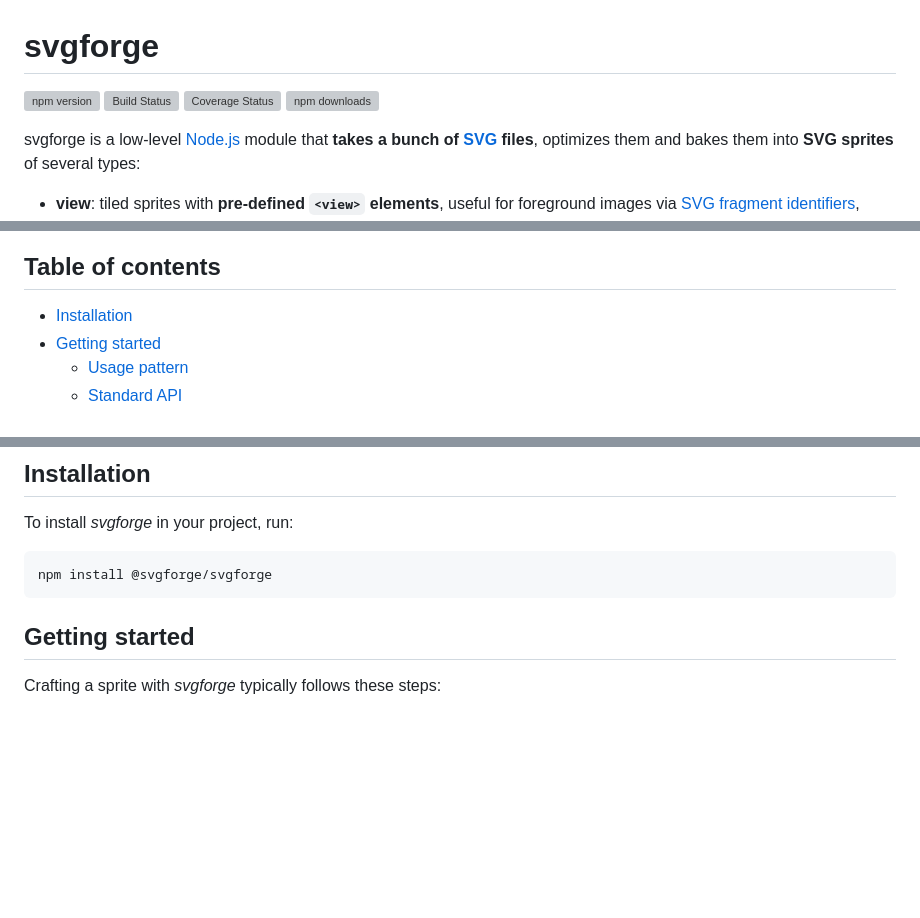
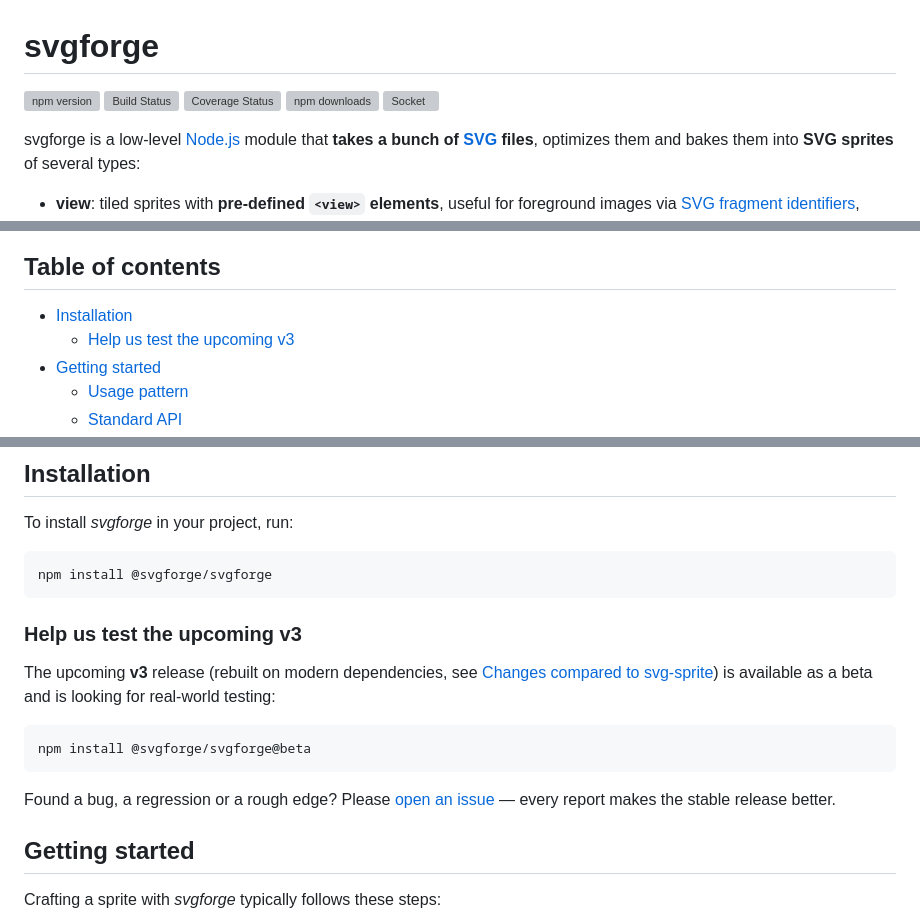
Before and after one commit to svgforge/svgforge, a Markdown page: README.md, 3 parts joined by grey strips. Rendered like a GitHub page; blank space fills up the shorter version; grey boxes are pictures that could not be loaded.

Commit message:
docs: add Socket badge and beta testing call to README

````diff
--- a/README.md
+++ b/README.md
@@ -1,6 +1,6 @@
 # svgforge
 
-[![npm version][npm-image]][npm-url] [![Build Status][ci-image]][ci-url] [![Coverage Status][coveralls-image]][coveralls-url] [![npm downloads][npm-downloads]][npm-url]
+[![npm version][npm-image]][npm-url] [![Build Status][ci-image]][ci-url] [![Coverage Status][coveralls-image]][coveralls-url] [![npm downloads][npm-downloads]][npm-url] [![Socket][socket-image]][socket-url]
 
 svgforge is a low-level [Node.js](https://nodejs.org/) module that **takes a bunch of [SVG](https://www.w3.org/TR/SVG/) files**, optimizes them and bakes them into **SVG sprites** of several types:
 
@@ -46,6 +46,7 @@ For an up-to-date list of browsers supporting [SVG fragment identifiers](https:/
 ## Table of contents
 
 * [Installation](#installation)
+  * [Help us test the upcoming v3](#help-us-test-the-upcoming-v3)
 * [Getting started](#getting-started)
   * [Usage pattern](#usage-pattern)
   * [Standard API](docs/api.md)
@@ -73,6 +74,16 @@ To install *svgforge* in your project, run:
 ```bash
 npm install @svgforge/svgforge
 ```
+
+### Help us test the upcoming v3
+
+The upcoming **v3** release (rebuilt on modern dependencies, see [Changes compared to svg-sprite](#changes-compared-to-svg-sprite)) is available as a beta and is looking for real-world testing:
+
+```bash
+npm install @svgforge/svgforge@beta
+```
+
+Found a bug, a regression or a rough edge? Please [open an issue](https://github.com/svgforge/svgforge/issues) — every report makes the stable release better.
 
 
 ## Getting started
````
Also changed, not shown: other parts of README.md (+3 -0 lines).
